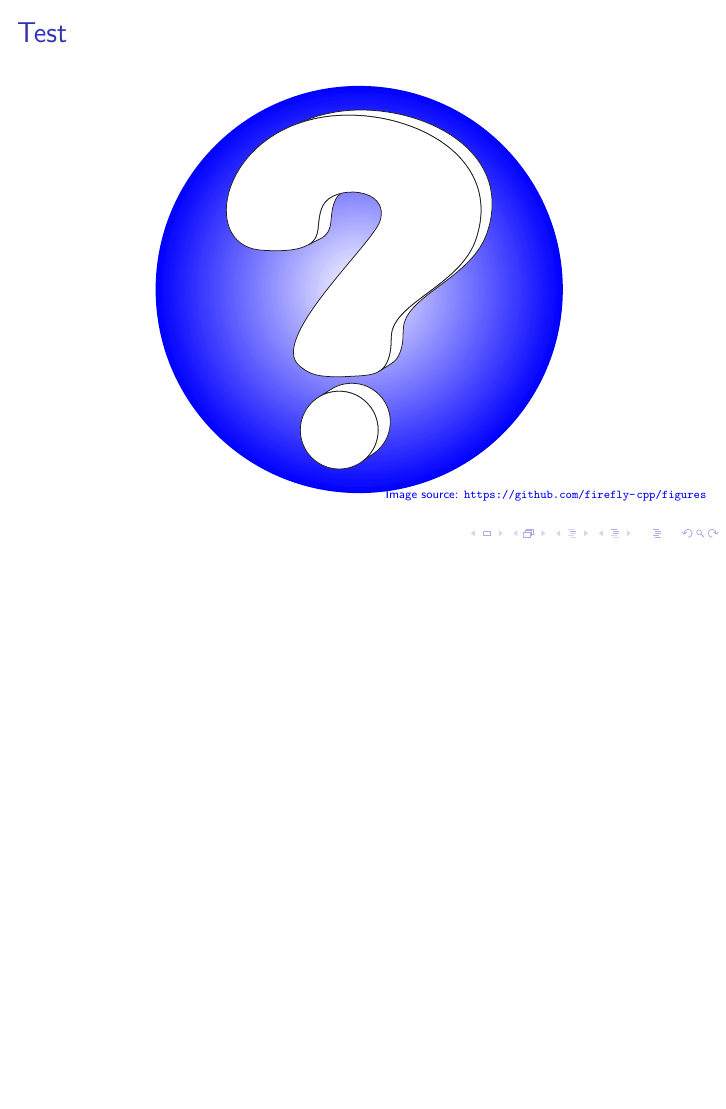
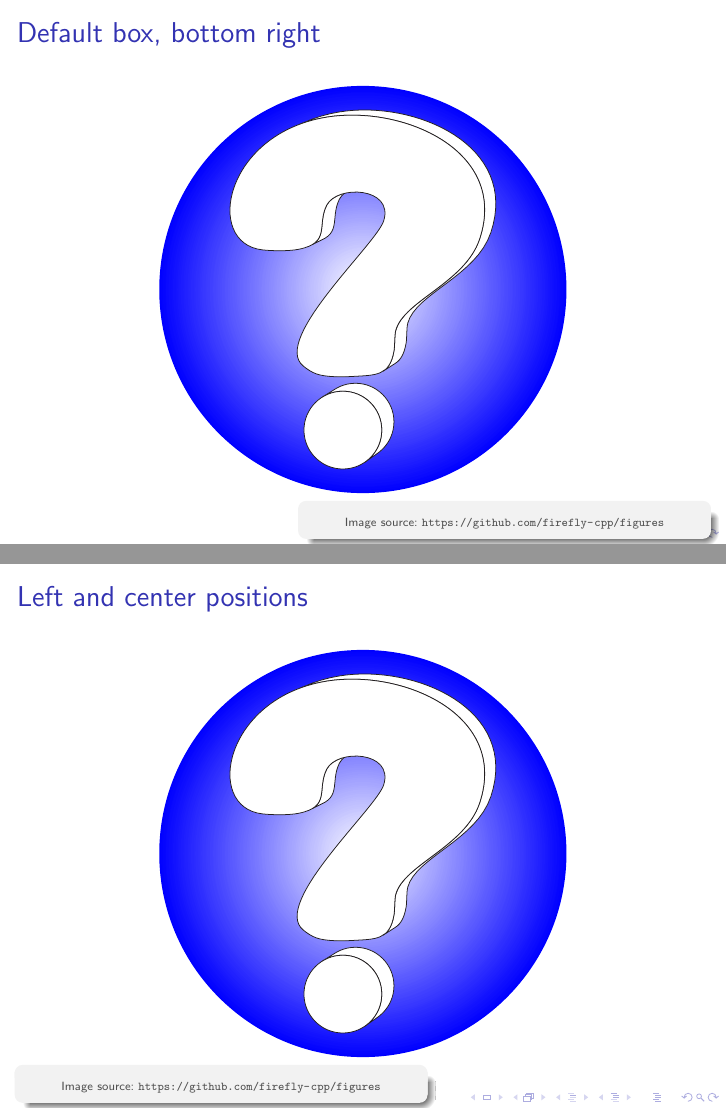
Before and after one commit to firefly-cpp/sourcebox, LaTeX slides (test.tex, which reads sourcebox.sty): the whole page before the commit and pages 1 and 2 of 3 after it, the two joined at a grey line, the shorter picture padded with empty space. Compiled offline with pdfLaTeX.

Commit message:
New version of package (major revision)

```diff
--- a/sourcebox.sty
+++ b/sourcebox.sty
@@ -1,28 +1,93 @@
 % sourcebox.sty
+%
+% Nicely styled source/attribution boxes for beamer slides.
+%
+% Usage:
+%   \source{https://example.com}                  % bottom right (default)
+%   \source[left]{https://example.com}            % bottom left
+%   \source[center]{https://example.com}          % bottom center
+%   \sourcestyled[right]{white}{blue!60!black}{...} % per-call fg/bg colors
+%
+% Customization:
+%   \sourceboxcolors{<fg>}{<bg>}      set default text/background colors
+%   \renewcommand{\sourceboxprefix}{Vir:~}   change the "Image source:" label
+%   \setlength{\sourceboxwidth}{6cm}  box width
+%   \setlength{\sourceboxvpos}{8.8cm} vertical position (from top of slide)
+%   \setlength{\sourceboxmargin}{4mm} horizontal margin from slide edge
+%
 \NeedsTeXFormat{LaTeX2e}
-\ProvidesPackage{sourcebox}[2024/03/12 Provide source for figures in Beamer]
+\ProvidesPackage{sourcebox}[2026/07/19 v1.1 Source attribution boxes for beamer]
 
 \RequirePackage{xcolor}
 \RequirePackage[absolute,overlay]{textpos}
-\RequirePackage{graphicx}
+\RequirePackage{ifthen}
 
-\newlength{\sourcetextwidth}
-\setlength{\sourcetextwidth}{7cm}
+% ---------------------------------------------------------------------------
+% Dimensions (all customizable with \setlength)
+% ---------------------------------------------------------------------------
+\newlength{\sourceboxwidth}
+\setlength{\sourceboxwidth}{7cm}
 
-% provide simple command
-\newcommand{\source}[4][right]{%
-	% #1: position (left or right)
-	% #2: text color
-	% #3: border color
-	% #4: source text
-	\begin{textblock*}{\sourcetextwidth}
-		(\ifx#1left\else\ifx#1right\else 6.8cm\fi\fi,8.6cm)
-		\begin{beamercolorbox}[ht=0.2cm,dp=0.2cm,rounded=true,shadow=true]{framesource}
-			\color{#2}\tiny
-			\ifx#3\empty\else\color{#3}\fi
-			Image source: #4
-		\end{beamercolorbox}
-	\end{textblock*}
+\newlength{\sourceboxvpos}          % distance from the top of the slide
+\setlength{\sourceboxvpos}{8.8cm}   % beamer paper is 12.8cm x 9.6cm
+
+\newlength{\sourceboxmargin}        % gap between box and slide edge
+\setlength{\sourceboxmargin}{4mm}
+
+% ---------------------------------------------------------------------------
+% Colors: define the beamer color used by the box, with sensible defaults.
+% ---------------------------------------------------------------------------
+\providecolor{sourceboxfg}{RGB}{80,80,80}
+\providecolor{sourceboxbg}{RGB}{242,242,242}
+\setbeamercolor{framesource}{fg=sourceboxfg,bg=sourceboxbg}
+
+% \sourceboxcolors{<fg>}{<bg>} -- change the default colors document-wide
+\newcommand{\sourceboxcolors}[2]{%
+  \setbeamercolor{framesource}{fg=#1,bg=#2}%
+}
+
+% Prefix label, renewable (e.g. "Source:", "Vir:", "Quelle:")
+\newcommand{\sourceboxprefix}{Image source:~}
+
+% ---------------------------------------------------------------------------
+% Internal: compute the x coordinate for left / right / center
+% ---------------------------------------------------------------------------
+\newlength{\sourcebox@xpos}
+\newcommand{\sourcebox@setxpos}[1]{%
+  \ifthenelse{\equal{#1}{left}}%
+    {\setlength{\sourcebox@xpos}{\sourceboxmargin}}%
+    {\ifthenelse{\equal{#1}{center}}%
+      {\setlength{\sourcebox@xpos}{\dimexpr0.5\paperwidth-0.5\sourceboxwidth\relax}}%
+      {\setlength{\sourcebox@xpos}{\dimexpr\paperwidth-\sourceboxwidth-\sourceboxmargin\relax}}}% right (default)
+}
+
+% Internal: the box itself
+\newcommand{\sourcebox@render}[2]{%
+  % #1 position keyword, #2 source text
+  \sourcebox@setxpos{#1}%
+  \begin{textblock*}{\sourceboxwidth}(\sourcebox@xpos,\sourceboxvpos)%
+    \begin{beamercolorbox}[sep=0.6ex,wd=\sourceboxwidth,rounded=true,shadow=true]{framesource}%
+      \centering\tiny\sourceboxprefix#2%
+    \end{beamercolorbox}%
+  \end{textblock*}%
+}
+
+% ---------------------------------------------------------------------------
+% Public commands
+% ---------------------------------------------------------------------------
+
+% \source[left|center|right]{<source text>}
+\newcommand{\source}[2][right]{%
+  \sourcebox@render{#1}{#2}%
+}
+
+% \sourcestyled[left|center|right]{<fg color>}{<bg color>}{<source text>}
+% One-off colors for a single box, without touching the global defaults.
+\newcommand{\sourcestyled}[4][right]{%
+  \begingroup
+    \setbeamercolor{framesource}{fg=#2,bg=#3}%
+    \sourcebox@render{#1}{#4}%
+  \endgroup
 }
 
 \endinput
--- a/test.tex
+++ b/test.tex
@@ -3,12 +3,25 @@
 
 \begin{document}
 
-\begin{frame}{Test}
+\begin{frame}{Default box, bottom right}
   \begin{figure}
     \includegraphics[width=0.7\textwidth, keepaspectratio]{figs/vprasaj.pdf}
-    \source[right]{blue}{blue}{\url{https://github.com/firefly-cpp/figures}}
   \end{figure}
+  \source{\url{https://github.com/firefly-cpp/figures}}
 \end{frame}
 
+\begin{frame}{Left and center positions}
+  \begin{figure}
+    \includegraphics[width=0.7\textwidth, keepaspectratio]{figs/vprasaj.pdf}
+  \end{figure}
+  \source[left]{\url{https://github.com/firefly-cpp/figures}}
+\end{frame}
+
+\begin{frame}{Custom colors per box}
+  \begin{figure}
+    \includegraphics[width=0.7\textwidth, keepaspectratio]{figs/vprasaj.pdf}
+  \end{figure}
+  \sourcestyled[center]{white}{blue!55!black}{\url{https://github.com/firefly-cpp/figures}}
+\end{frame}
 
 \end{document}
```
